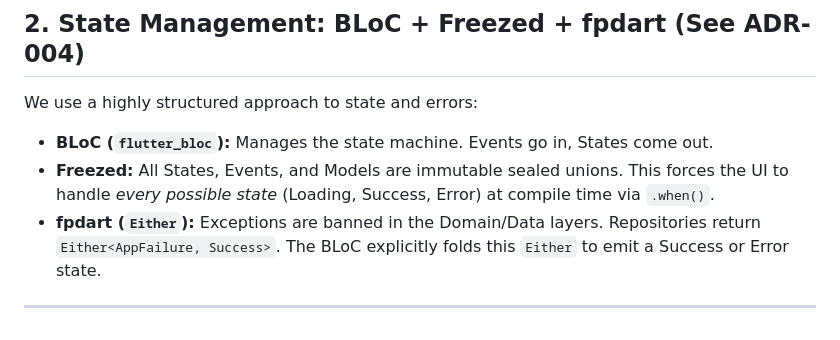
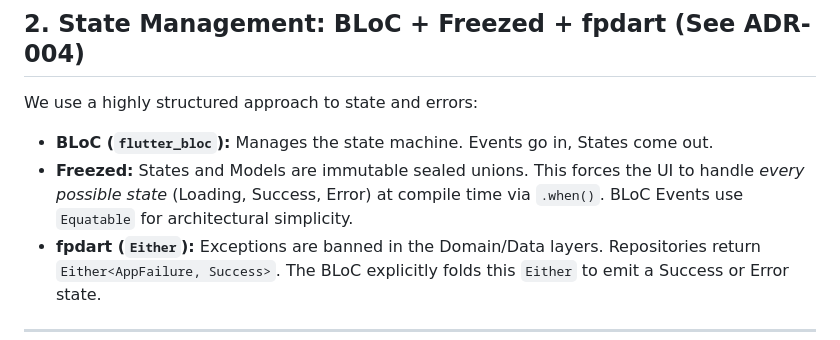
Before and after one commit to fadyphil/Valoqui, a Markdown page: docs/ARCHITECTURE.md, the part around the change. GitHub-like rendering.

Commit message:
docs: finalize state management description in ARCHITECTURE.md
Fixed the last remaining inconsistency where ARCHITECTURE.md claimed all events were Freezed sealed unions. All docs now correctly state that events use Equatable while states/models use Freezed.

```diff
--- a/docs/ARCHITECTURE.md
+++ b/docs/ARCHITECTURE.md
@@ -48,7 +48,7 @@ If we want to swap our Text-to-Speech engine from Piper to F5-TTS, we only write
 We use a highly structured approach to state and errors:
 
 - **BLoC (`flutter_bloc`):** Manages the state machine. Events go in, States come out.
-- **Freezed:** All States, Events, and Models are immutable sealed unions. This forces the UI to handle *every possible state* (Loading, Success, Error) at compile time via `.when()`.
+- **Freezed:** States and Models are immutable sealed unions. This forces the UI to handle *every possible state* (Loading, Success, Error) at compile time via `.when()`. BLoC Events use `Equatable` for architectural simplicity.
 - **fpdart (`Either`):** Exceptions are banned in the Domain/Data layers. Repositories return `Either<AppFailure, Success>`. The BLoC explicitly folds this `Either` to emit a Success or Error state.
 
 ---
```
